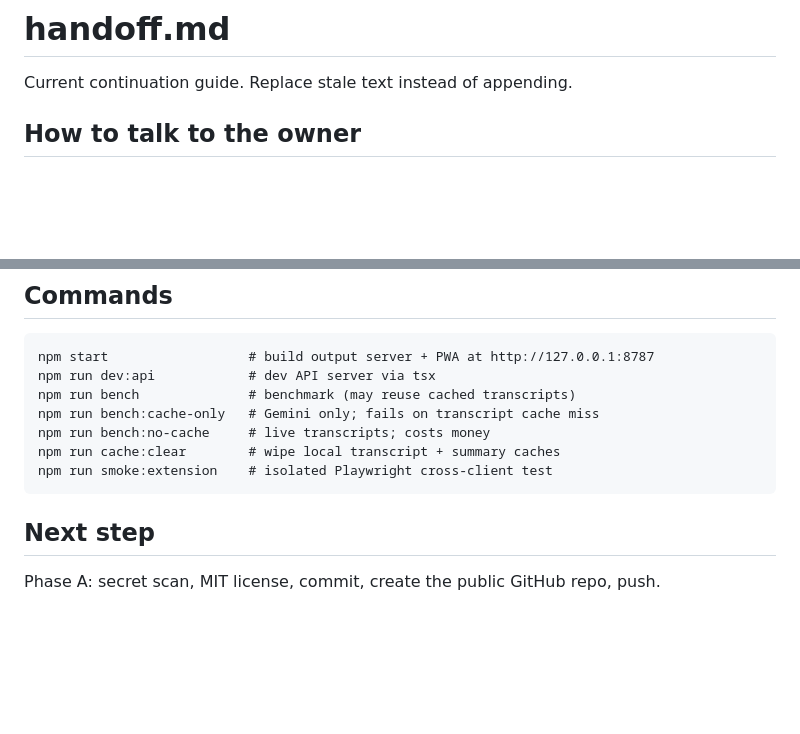
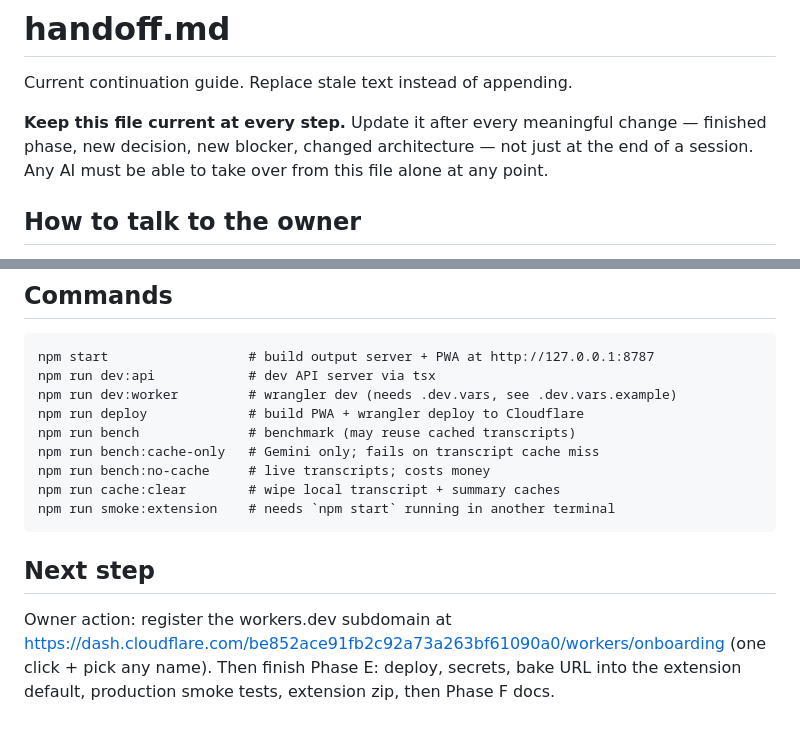
Before and after one commit to echoNad3/no_bs_summary, a Markdown page: handoff.md, 2 parts joined by grey strips. Drawn GitHub-style; blank space fills up the shorter version.

````diff
--- a/handoff.md
+++ b/handoff.md
@@ -1,6 +1,10 @@
 # handoff.md
 
 Current continuation guide. Replace stale text instead of appending.
+
+**Keep this file current at every step.** Update it after every meaningful change — finished
+phase, new decision, new blocker, changed architecture — not just at the end of a session.
+Any AI must be able to take over from this file alone at any point.
 
 ## How to talk to the owner
 
@@ -136,13 +147,18 @@ git diff --check
 ```text
 npm start                  # build output server + PWA at http://127.0.0.1:8787
 npm run dev:api            # dev API server via tsx
+npm run dev:worker         # wrangler dev (needs .dev.vars, see .dev.vars.example)
+npm run deploy             # build PWA + wrangler deploy to Cloudflare
 npm run bench              # benchmark (may reuse cached transcripts)
 npm run bench:cache-only   # Gemini only; fails on transcript cache miss
 npm run bench:no-cache     # live transcripts; costs money
 npm run cache:clear        # wipe local transcript + summary caches
-npm run smoke:extension    # isolated Playwright cross-client test
+npm run smoke:extension    # needs `npm start` running in another terminal
 ```
 
 ## Next step
 
-Phase A: secret scan, MIT license, commit, create the public GitHub repo, push.
+Owner action: register the workers.dev subdomain at
+https://dash.cloudflare.com/be852ace91fb2c92a73a263bf61090a0/workers/onboarding
+(one click + pick any name). Then finish Phase E: deploy, secrets, bake URL into the
+extension default, production smoke tests, extension zip, then Phase F docs.
````
Also changed, not shown: other parts of handoff.md (+52 -45 lines).
